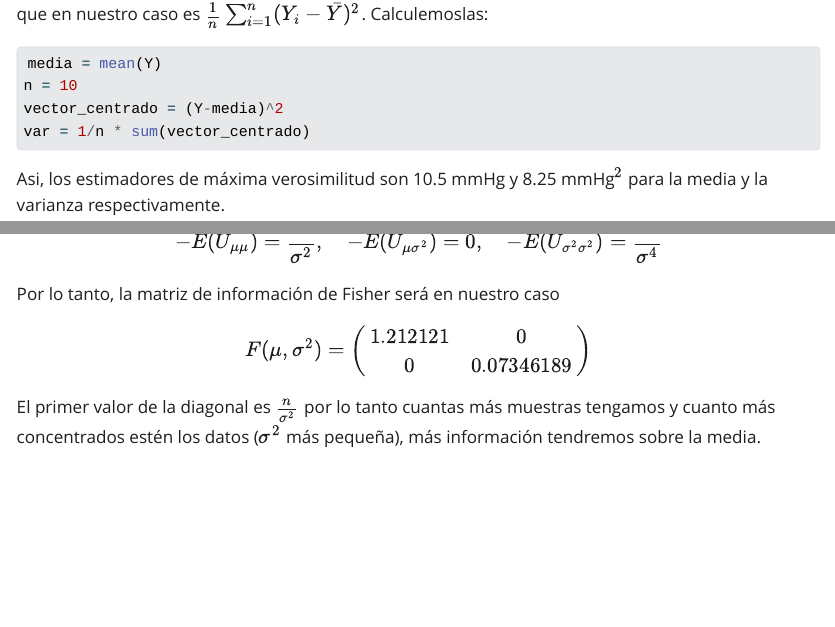
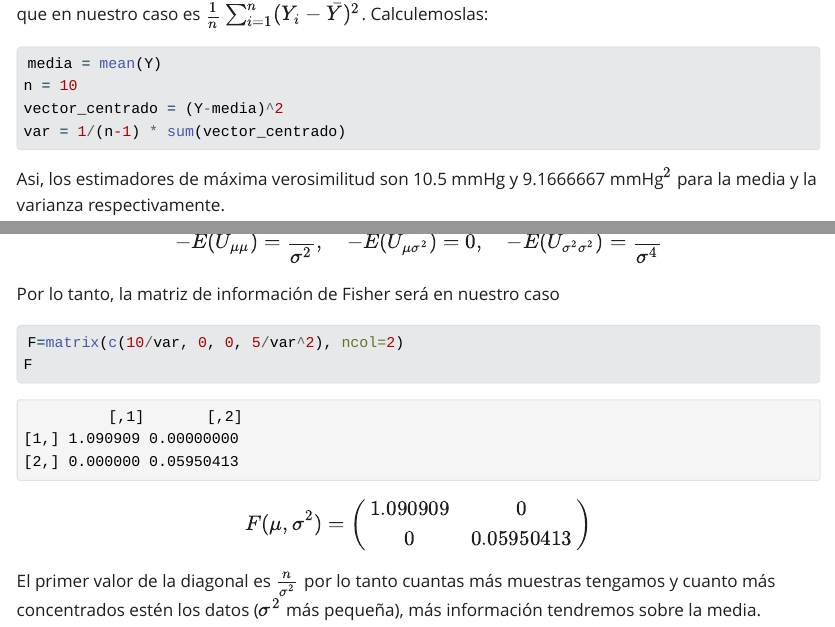
Before and after one commit to joanmiquelr/Practica_Inferencia_Multivariante, a Quarto document (Ejercicio_3.qmd): the page in a window 1100 px wide, from 1100 px down, and a second part further down, joined at a grey line. The pictures show the output file Ejercicio_3.html that the author committed with the source, opened offline; Quarto's library style sheets are replaced by a plain one without menus.

Commit message:
Utilitzar el estimador sense biaix per sigma^2

````diff
--- a/Ejercicio_3.qmd
+++ b/Ejercicio_3.qmd
@@ -65,7 +65,7 @@ $\frac{1}{n}\sum_{i=1}^n(Y_i-\bar{Y})^2$. Calculemoslas:
 media = mean(Y)
 n = 10
 vector_centrado = (Y-media)^2
-var = 1/n * sum(vector_centrado)
+var = 1/(n-1) * sum(vector_centrado)
 ```
 
 Asi, los estimadores de máxima verosimilitud son `r media` mmHg y
@@ -151,13 +151,21 @@ $$
 
 Por lo tanto, la matriz de información de Fisher será en nuestro caso
 
+```{r}
+F=matrix(c(10/var, 0, 0, 5/var^2), ncol=2)
+F
+```
+
+
 $$
 F(\mu, \sigma^2) =
 \begin{pmatrix}
-1.212121& 0 \\
-0 & 0.07346189
+1.090909 & 0 \\
+0 & 0.05950413
 \end{pmatrix}
 $$
+
+
 
 El primer valor de la diagonal es $\frac{n}{\sigma^2}$ por lo tanto
 cuantas más muestras tengamos y cuanto más concentrados estén los datos
````
Also changed, not shown: Ejercicio_3.html.
